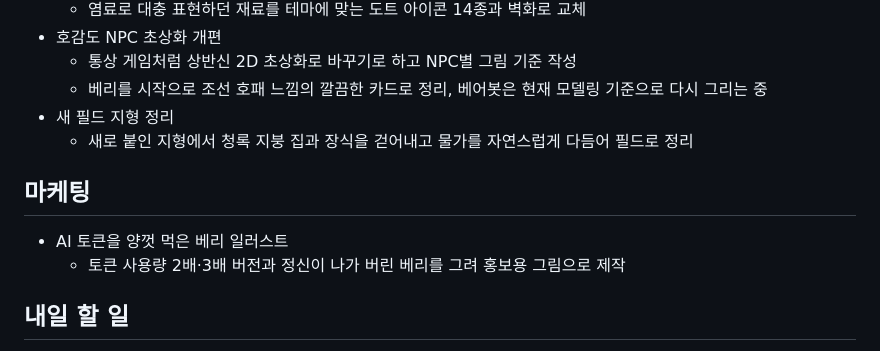
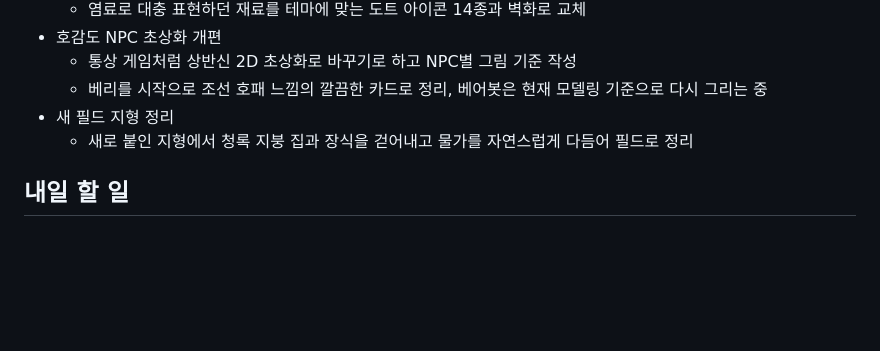
Before and after one commit to aaa8881/sig-log, a Markdown page: log/2026-11-07.md, the part around the change. GitHub-like rendering; blank space fills up the shorter version.

Commit message:
11/07 기록에서 개인 그림 항목 제외
Co-Authored-By: Claude Opus 5.5 <noreply@anthropic.com>

```diff
--- a/log/2026-11-07.md
+++ b/log/2026-11-07.md
@@ -37,11 +37,6 @@
 - 새 필드 지형 정리
   - 새로 붙인 지형에서 청록 지붕 집과 장식을 걷어내고 물가를 자연스럽게 다듬어 필드로 정리
 
-## 마케팅
-
-- AI 토큰을 양껏 먹은 베리 일러스트
-  - 토큰 사용량 2배·3배 버전과 정신이 나가 버린 베리를 그려 홍보용 그림으로 제작
-
 ## 내일 할 일
 
 - 노드 UI, 보스 아레나, 레이드 입장 인게임 확인
```
